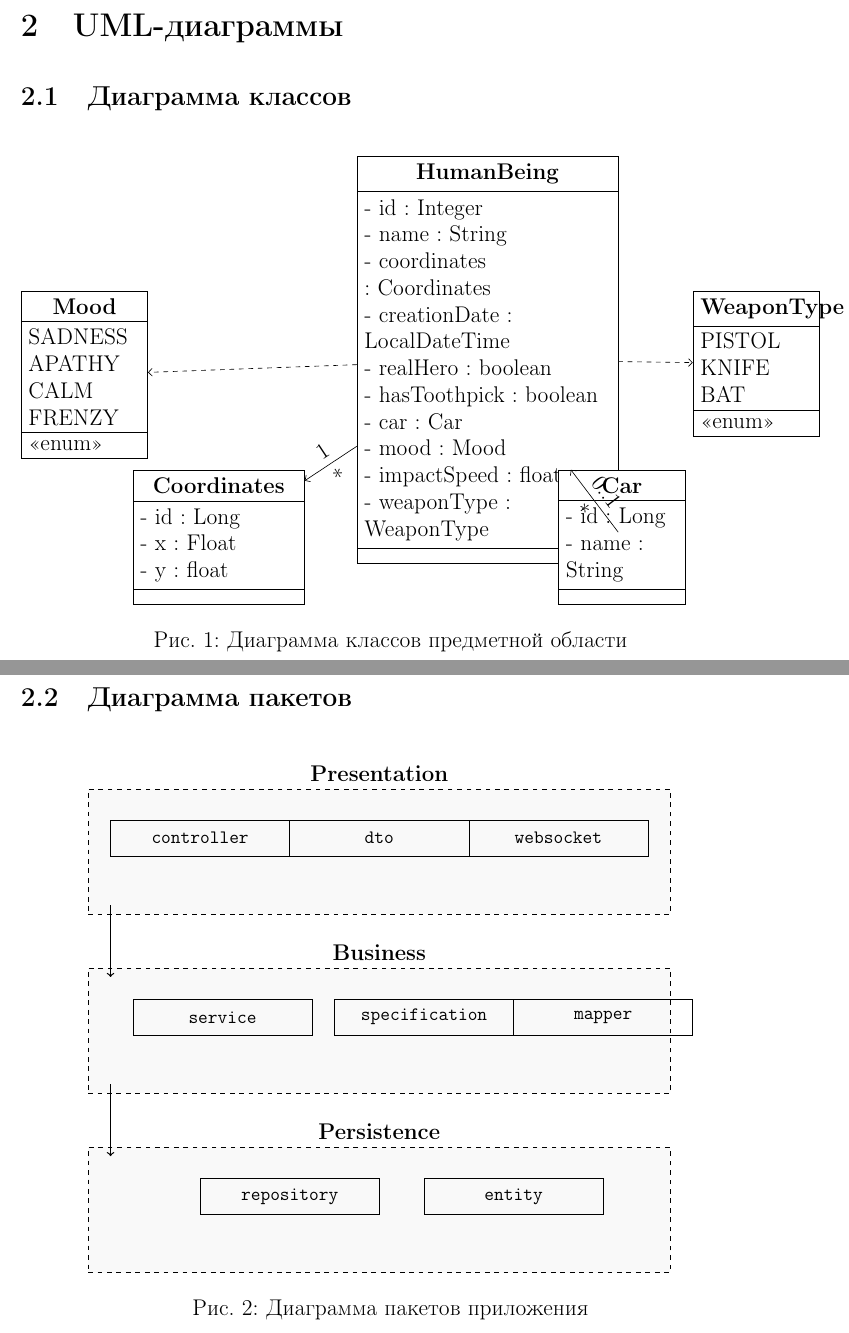
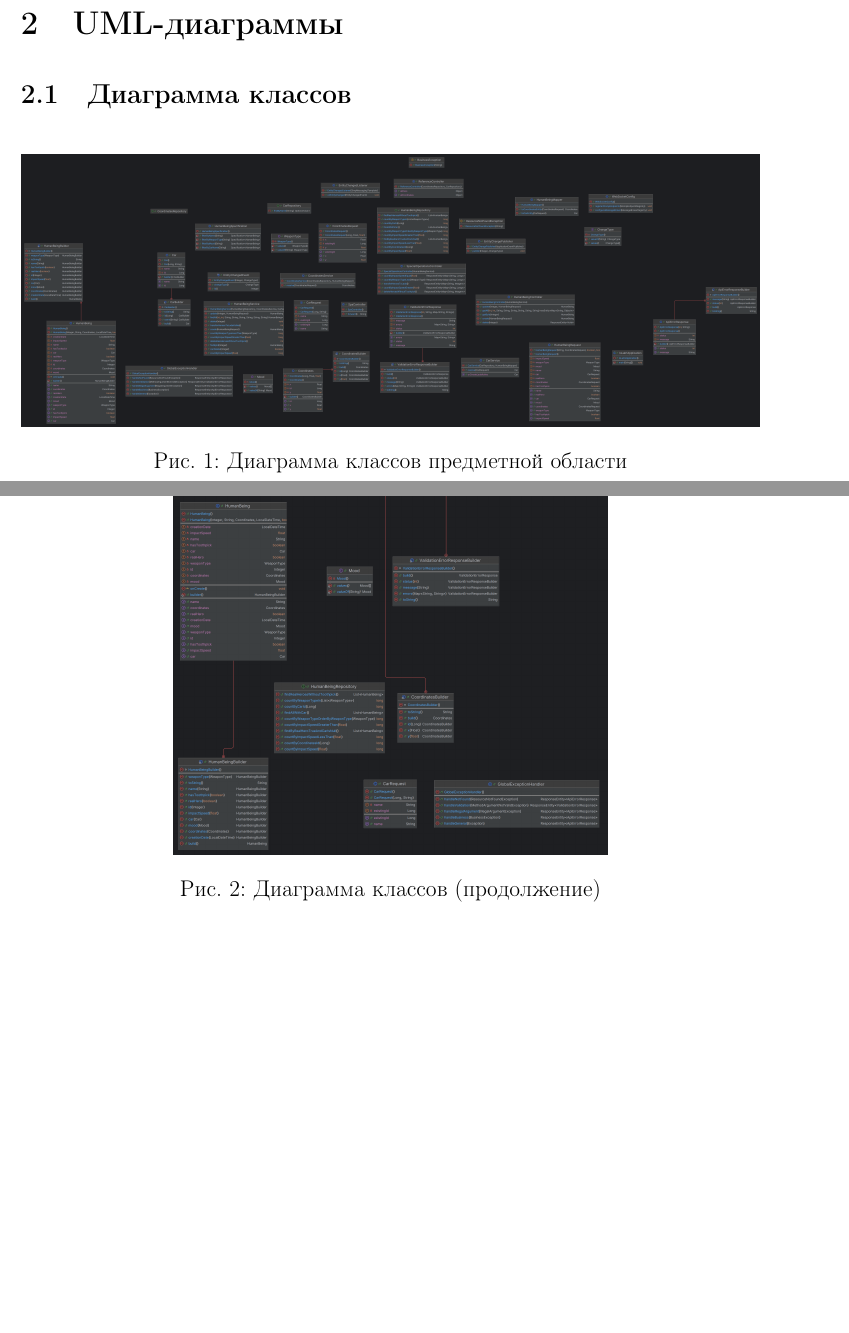
Before and after one commit to yaart/IS_lab1, a LaTeX document (report/report.tex): two parts of pages 6 and 7 of 11 before the commit and two parts of pages 6 and 7 of 12 after it, joined at a grey line, cut so that both start at the same text, the shorter picture padded with empty space. Compiled offline with pdfLaTeX.

Commit message:
Отчёт с титульником ИТМО и диаграммами

```diff
--- a/report/report.tex
+++ b/report/report.tex
@@ -1,6 +1,6 @@
 \documentclass[14pt,a4paper]{extarticle}
 \usepackage[utf8]{inputenc}
-\usepackage[T1]{fontenc}
+\usepackage[T2A]{fontenc}
 \usepackage[russian]{babel}
 \usepackage{geometry}
 \geometry{top=2cm, bottom=2cm, left=2.5cm, right=2cm}
@@ -11,8 +11,6 @@
 \usepackage{enumitem}
 \usepackage{titlesec}
 \usepackage{setspace}
-\usepackage{tikz}
-\usepackage{pgf-umlcd}
 \onehalfspacing
 
 \lstset{
@@ -157,52 +146,14 @@ public enum WeaponType {
 
 \begin{figure}[h!]
 \centering
-\begin{tikzpicture}
-  \begin{class}[text width=5.5cm]{HumanBeing}{0,0}
-    \attribute{- id : Integer}
-    \attribute{- name : String}
-    \attribute{- coordinates : Coordinates}
-    \attribute{- creationDate : LocalDateTime}
-    \attribute{- realHero : boolean}
-    \attribute{- hasToothpick : boolean}
-    \attribute{- car : Car}
-    \attribute{- mood : Mood}
-    \attribute{- impactSpeed : float}
-    \attribute{- weaponType : WeaponType}
-  \end{class}
+\includegraphics[width=\textwidth,height=0.88\textheight,keepaspectratio]{is-lab1-spring.png}
+\caption{Диаграмма классов предметной области}
+\end{figure}
 
-  \begin{class}[text width=3.5cm]{Coordinates}{-6,-7}
-    \attribute{- id : Long}
-    \attribute{- x : Float}
-    \attribute{- y : float}
-  \end{class}
-
-  \begin{class}[text width=2.5cm]{Car}{3,-7}
-    \attribute{- id : Long}
-    \attribute{- name : String}
-  \end{class}
-
-  \begin{class}[text width=2.5cm]{Mood}{-9,-3}
-    \operation{<<enum>>}
-    \attribute{SADNESS}
-    \attribute{APATHY}
-    \attribute{CALM}
-    \attribute{FRENZY}
-  \end{class}
-
-  \begin{class}[text width=2.5cm]{WeaponType}{6,-3}
-    \operation{<<enum>>}
-    \attribute{PISTOL}
-    \attribute{KNIFE}
-    \attribute{BAT}
-  \end{class}
-
-  \draw[umlcd style, ->] (HumanBeing) -- node[above,sloped] {1} node[below,sloped] {*} (Coordinates);
-  \draw[umlcd style, ->] (HumanBeing) -- node[above,sloped] {0..1} node[below,sloped] {*} (Car);
-  \draw[umlcd style, ->, dashed] (HumanBeing) -- (Mood);
-  \draw[umlcd style, ->, dashed] (HumanBeing) -- (WeaponType);
-\end{tikzpicture}
-\caption{Диаграмма классов предметной области}
+\begin{figure}[h!]
+\centering
+\includegraphics[width=\textwidth,height=0.88\textheight,keepaspectratio]{is-lab1-spring2.png}
+\caption{Диаграмма классов (продолжение)}
 \end{figure}
 
 \newpage
@@ -210,34 +161,7 @@ public enum WeaponType {
 
 \begin{figure}[h!]
 \centering
-\begin{tikzpicture}[node distance=1.2cm, auto,
-  pkg/.style={rectangle, draw, minimum width=4cm, minimum height=0.8cm, font=\ttfamily\small},
-  layer/.style={rectangle, draw, dashed, minimum width=13cm, minimum height=2.8cm, fill=gray!5, label={[font=\bfseries]above:#1}}]
-
-  % Layers
-  \node[layer=Presentation] (pres) at (0,0) {};
-
-  \node[layer=Business] (bus) at (0,-4) {};
-
-  \node[layer=Persistence] (per) at (0,-8) {};
-
-  % Packages
-  \node[pkg] (ctrl) at (-4,0.3) {controller};
-  \node[pkg] (ws) at (4,0.3) {websocket};
-  \node[pkg] (dto) at (0,0.3) {dto};
-
-  \node[pkg] (svc) at (-3.5,-3.7) {service};
-  \node[pkg] (spec) at (1,-3.7) {specification};
-  \node[pkg] (map) at (5,-3.7) {mapper};
-
-  \node[pkg] (repo) at (-2,-7.7) {repository};
-  \node[pkg] (ent) at (3,-7.7) {entity};
-
-  % Arrows between layers
-  \draw[->, thick] (-6,-1.2) -- node[right] {} (-6,-2.8);
-  \draw[->, thick] (-6,-5.2) -- node[right] {} (-6,-6.8);
-
-\end{tikzpicture}
+\includegraphics[width=\textwidth,height=0.88\textheight,keepaspectratio]{package.png}
 \caption{Диаграмма пакетов приложения}
 \end{figure}
 
```
Also changed, not shown: report/is-lab1-spring.png (added), report/is-lab1-spring2.png (added), report/package.png (added), report/report.tex (37 more changed lines), 1 other file.
